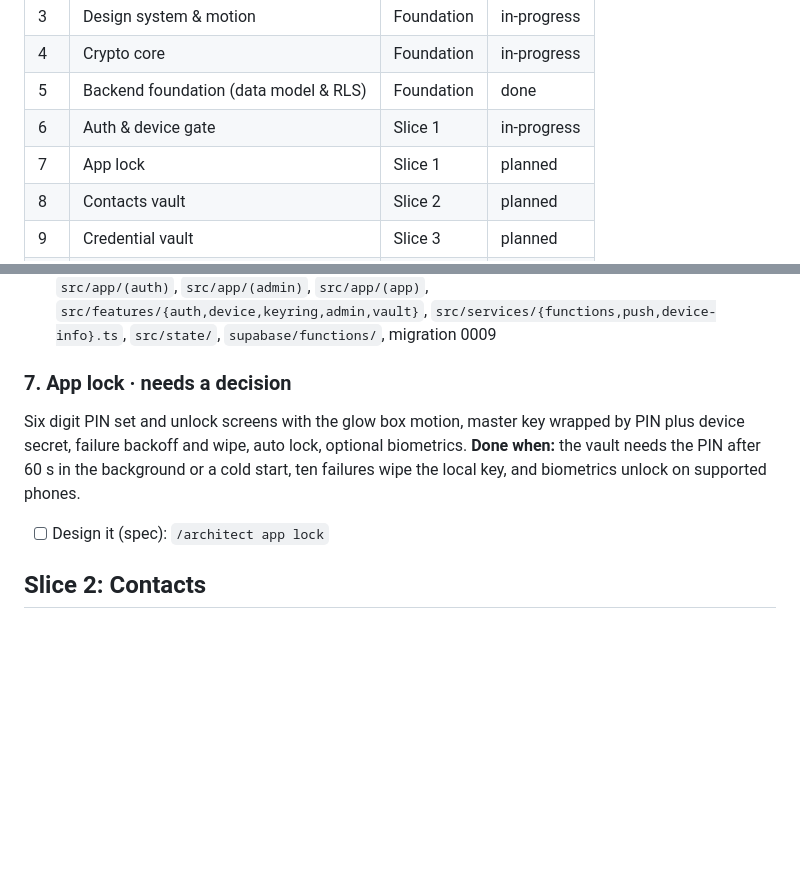
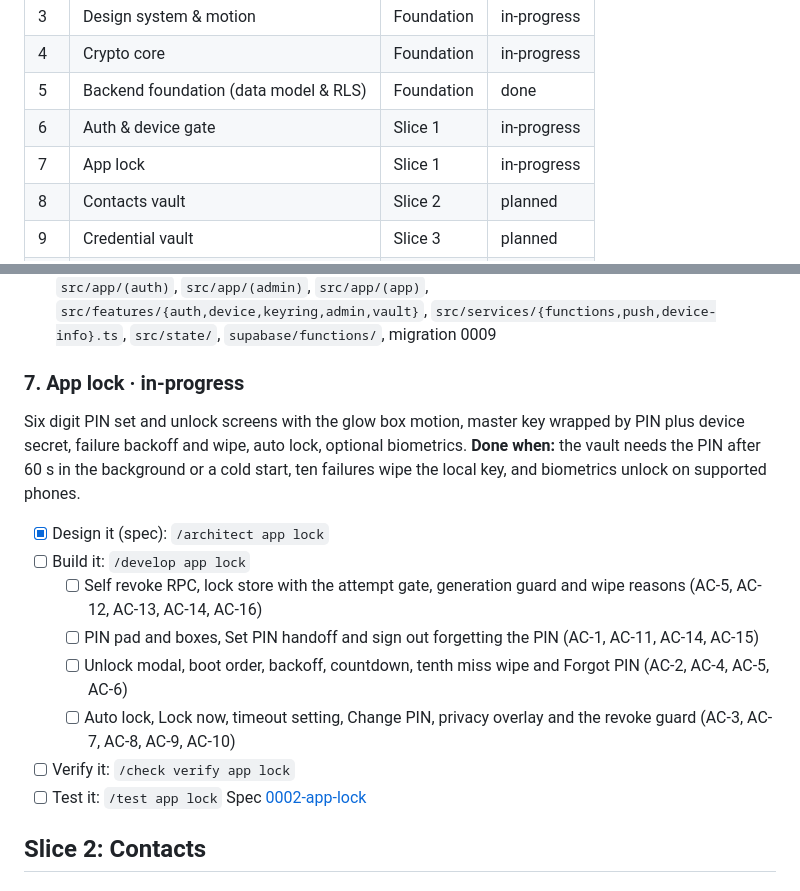
Before and after one commit to ekanshbfoe/F2H, a Markdown page: docs/scope/scope.md, 2 parts joined by grey strips. Rendered like a GitHub page; blank space fills up the shorter version.

Commit message:
docs: add spec 0002 app lock and link it to the scope

```diff
--- a/docs/scope/scope.md
+++ b/docs/scope/scope.md
@@ -17,7 +17,7 @@ _These are recommendations to keep your build orderly, not requirements. Skip an
 | 4 | Crypto core | Foundation | in-progress |
 | 5 | Backend foundation (data model & RLS) | Foundation | done |
 | 6 | Auth & device gate | Slice 1 | in-progress |
-| 7 | App lock | Slice 1 | planned |
+| 7 | App lock | Slice 1 | in-progress |
 | 8 | Contacts vault | Slice 2 | planned |
 | 9 | Credential vault | Slice 3 | planned |
 | 10 | Files & Drive redundancy | Slice 4 | in-progress |
@@ -105,10 +105,18 @@ Invite code signup, zero knowledge login, device registration with model and app
 - [x] Document it: `/document auth & device gate`
 Spec [0001-account-and-device-gate](../specs/0001-system-architecture/0001-account-and-device-gate.md) · code in `src/app/(auth)`, `src/app/(admin)`, `src/app/(app)`, `src/features/{auth,device,keyring,admin,vault}`, `src/services/{functions,push,device-info}.ts`, `src/state/`, `supabase/functions/`, migration 0009
 
-### 7. App lock · needs a decision
+### 7. App lock · in-progress
 Six digit PIN set and unlock screens with the glow box motion, master key wrapped by PIN plus device secret, failure backoff and wipe, auto lock, optional biometrics.
 **Done when:** the vault needs the PIN after 60 s in the background or a cold start, ten failures wipe the local key, and biometrics unlock on supported phones.
-- [ ] Design it (spec): `/architect app lock`
+- [x] Design it (spec): `/architect app lock`
+- [ ] Build it: `/develop app lock`
+   - [ ] Self revoke RPC, lock store with the attempt gate, generation guard and wipe reasons (AC-5, AC-12, AC-13, AC-14, AC-16)
+   - [ ] PIN pad and boxes, Set PIN handoff and sign out forgetting the PIN (AC-1, AC-11, AC-14, AC-15)
+   - [ ] Unlock modal, boot order, backoff, countdown, tenth miss wipe and Forgot PIN (AC-2, AC-4, AC-5, AC-6)
+   - [ ] Auto lock, Lock now, timeout setting, Change PIN, privacy overlay and the revoke guard (AC-3, AC-7, AC-8, AC-9, AC-10)
+- [ ] Verify it: `/check verify app lock`
+- [ ] Test it: `/test app lock`
+Spec [0002-app-lock](../specs/0002-app-lock.md)
 
 ## Slice 2: Contacts
 
```
Also changed, not shown: docs/specs/0002-app-lock.md (added, +210 -0 lines).
